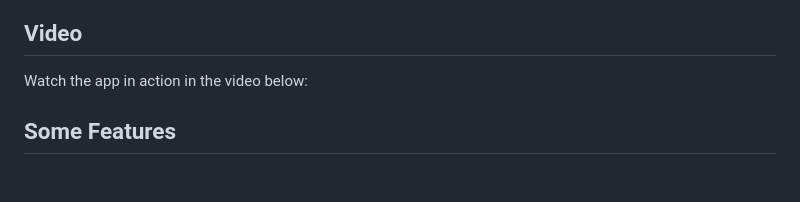
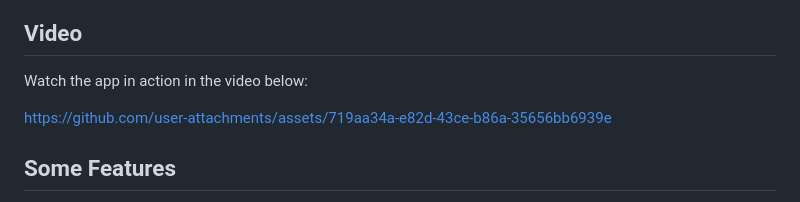
Before and after one commit to brunobpinto/oncheck-tasks, a Markdown page: README.md, the part around the change. Rendered like a GitHub page; blank space fills up the shorter version.

```diff
--- a/README.md
+++ b/README.md
@@ -5,6 +5,8 @@ OnCheck is a web-based task management app built with **Blazor WebAssembly**, de
 
 ## Video
 Watch the app in action in the video below:
+
+https://github.com/user-attachments/assets/719aa34a-e82d-43ce-b86a-35656bb6939e
 
 ## Some Features
 - Full CRUD functionality for tasks (Create, Read, Update, Delete)
```
